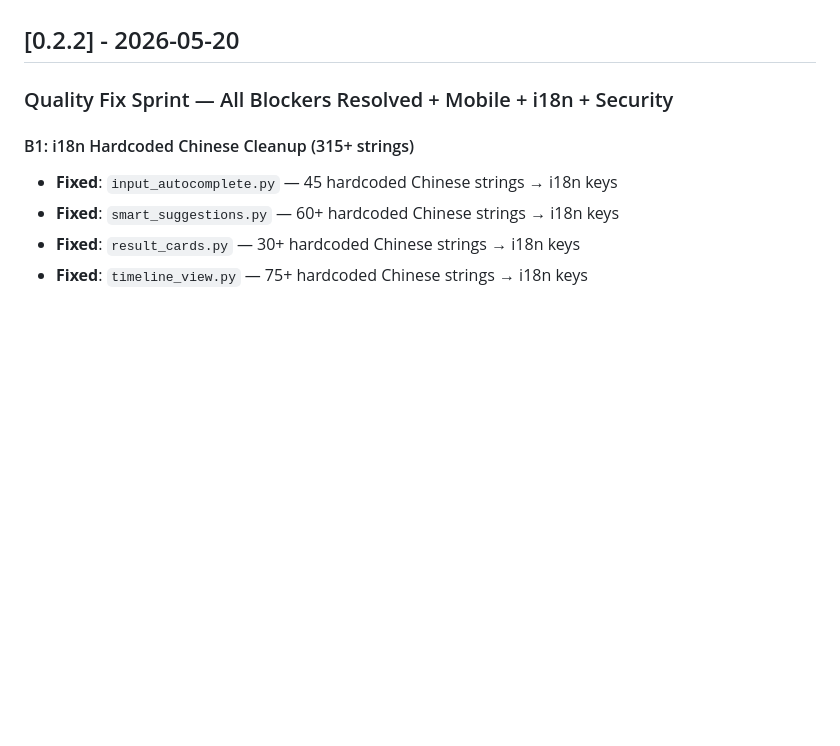
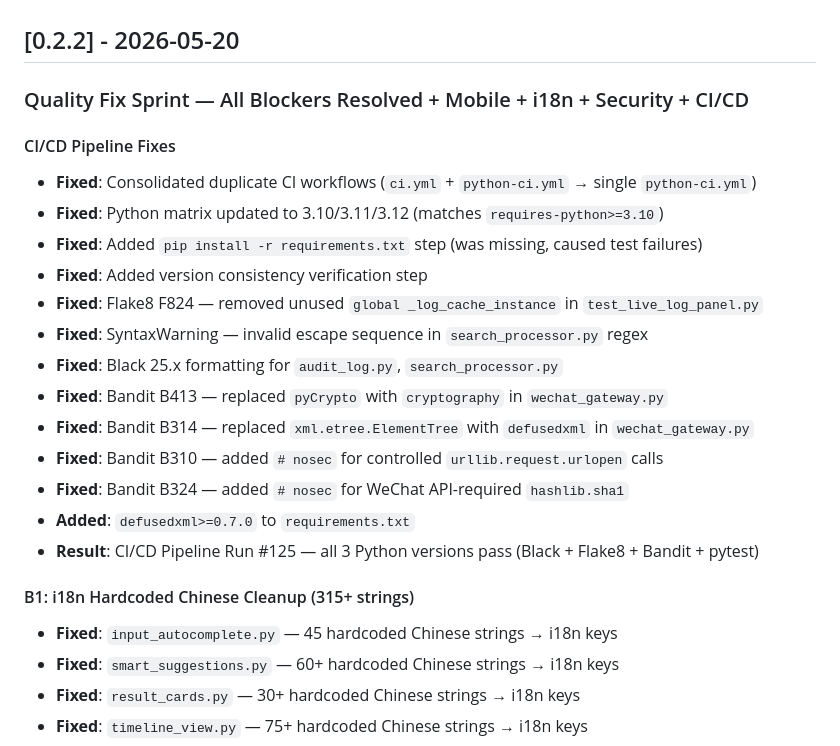
Before and after one commit to lulin70/OPC-Agents, a Markdown page: CHANGELOG.md, the part around the change. Rendered like a GitHub page; blank space fills up the shorter version.

```diff
--- a/CHANGELOG.md
+++ b/CHANGELOG.md
@@ -4,7 +4,22 @@ All notable changes to OPC-Agents will be documented in this file.
 
 ## [0.2.2] - 2026-05-20
 
-### Quality Fix Sprint — All Blockers Resolved + Mobile + i18n + Security
+### Quality Fix Sprint — All Blockers Resolved + Mobile + i18n + Security + CI/CD
+
+#### CI/CD Pipeline Fixes
+- **Fixed**: Consolidated duplicate CI workflows (`ci.yml` + `python-ci.yml` → single `python-ci.yml`)
+- **Fixed**: Python matrix updated to 3.10/3.11/3.12 (matches `requires-python>=3.10`)
+- **Fixed**: Added `pip install -r requirements.txt` step (was missing, caused test failures)
+- **Fixed**: Added version consistency verification step
+- **Fixed**: Flake8 F824 — removed unused `global _log_cache_instance` in `test_live_log_panel.py`
+- **Fixed**: SyntaxWarning — invalid escape sequence in `search_processor.py` regex
+- **Fixed**: Black 25.x formatting for `audit_log.py`, `search_processor.py`
+- **Fixed**: Bandit B413 — replaced `pyCrypto` with `cryptography` in `wechat_gateway.py`
+- **Fixed**: Bandit B314 — replaced `xml.etree.ElementTree` with `defusedxml` in `wechat_gateway.py`
+- **Fixed**: Bandit B310 — added `# nosec` for controlled `urllib.request.urlopen` calls
+- **Fixed**: Bandit B324 — added `# nosec` for WeChat API-required `hashlib.sha1`
+- **Added**: `defusedxml>=0.7.0` to `requirements.txt`
+- **Result**: CI/CD Pipeline Run #125 — all 3 Python versions pass (Black + Flake8 + Bandit + pytest)
 
 #### B1: i18n Hardcoded Chinese Cleanup (315+ strings)
 - **Fixed**: `input_autocomplete.py` — 45 hardcoded Chinese strings → i18n keys
```
Also changed, not shown: docs/internal/V030_ROADMAP.md (+36 -8 lines).
